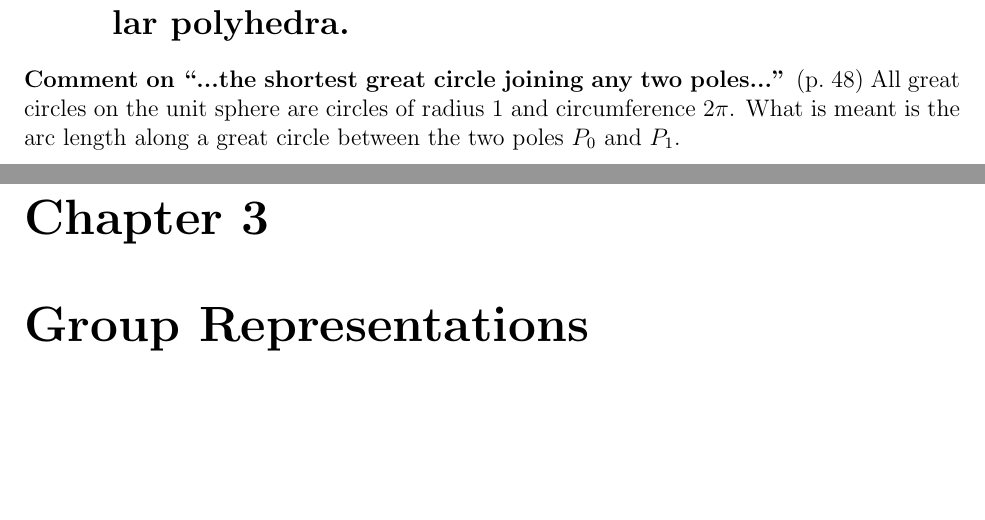
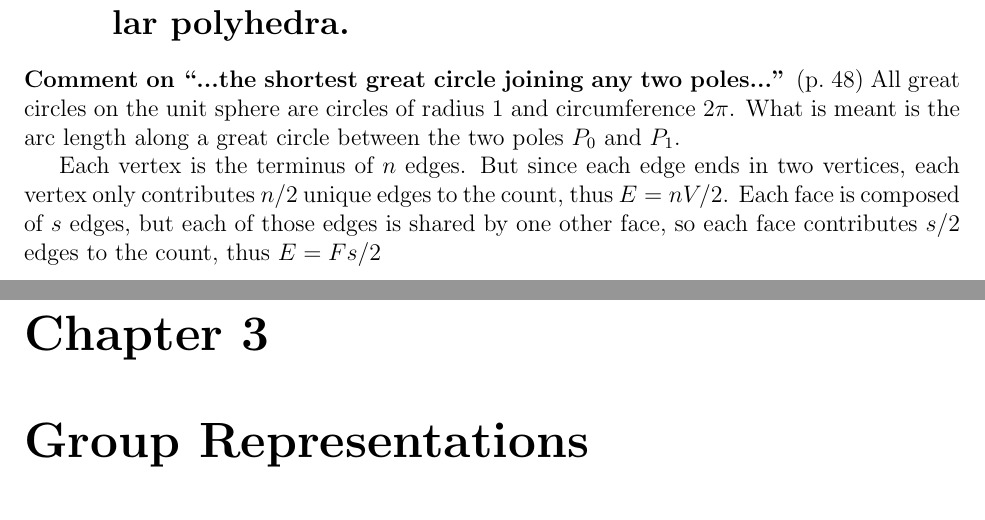
Before and after one commit to markito3/docs, a LaTeX thesis (hamermesh_notes/hamermesh_notes.tex, which reads hamermesh_notes/chapter_02.tex): two parts of pages 16 and 17 of 18, joined at a grey line, cut so that both start at the same text, the shorter picture padded with empty space. Compiled offline with pdfLaTeX.

Commit message:
counting edges and faces

```diff
--- a/hamermesh_notes/chapter_02.tex
+++ b/hamermesh_notes/chapter_02.tex
@@ -310,3 +310,9 @@ dot product is evaluated first.
   poles...''} (p.\ 48) All great circles on the unit sphere are
 circles of radius 1 and circumference $2\pi$. What is meant is the arc
 length along a great circle between the two poles $P_0$ and $P_1$.
+
+Each vertex is the terminus of $n$ edges. But since each edge ends in
+two vertices, each vertex only contributes $n/2$ unique edges to the
+count, thus $E=nV/2$. Each face is composed of $s$ edges, but each of
+those edges is shared by one other face, so each face contributes
+$s/2$ edges to the count, thus $E=Fs/2$
```
